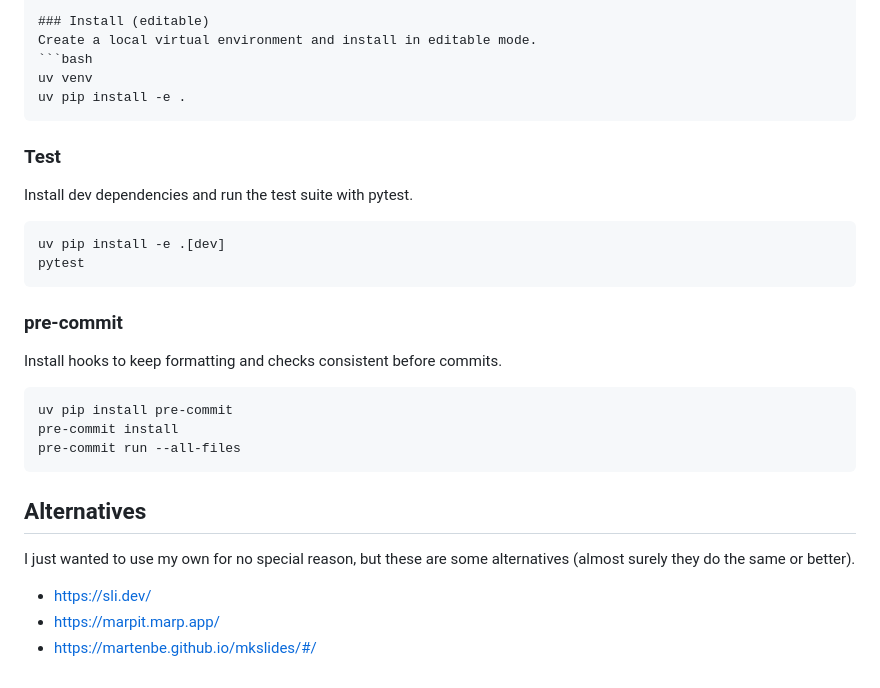
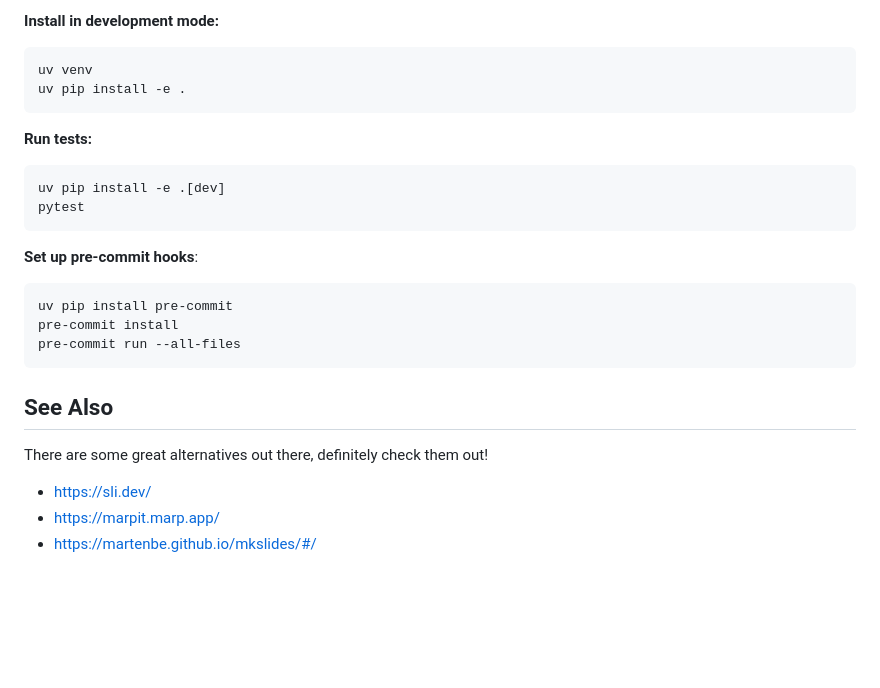
Before and after one commit to plaguss/slidr, a Markdown page: README.md, the part around one of its changes. Rendered like a GitHub page; blank space fills up the shorter version.

````diff
--- a/README.md
+++ b/README.md
@@ -156,30 +136,30 @@ These steps are for contributors who are changing the codebase or running tests.
 
-### Install (editable)
-Create a local virtual environment and install in editable mode.
+**Install in development mode:**
+
 ```bash
 uv venv
 uv pip install -e .
 ```
 
-### Test
-Install dev dependencies and run the test suite with pytest.
+**Run tests:**
+
 ```bash
 uv pip install -e .[dev]
 pytest
 ```
 
-### pre-commit
-Install hooks to keep formatting and checks consistent before commits.
+**Set up pre-commit hooks**:
+
 ```bash
 uv pip install pre-commit
 pre-commit install
 pre-commit run --all-files
 ```
 
-## Alternatives
+## See Also
 
-I just wanted to use my own for no special reason, but these are some alternatives (almost surely they do the same or better).
+There are some great alternatives out there, definitely check them out!
 
-- https://sli.dev/
-- https://marpit.marp.app/
-- https://martenbe.github.io/mkslides/#/
+- <https://sli.dev/>
+- <https://marpit.marp.app/>
+- <https://martenbe.github.io/mkslides/#/>
````
Also changed, not shown: other parts of README.md (+51 -71 lines).
